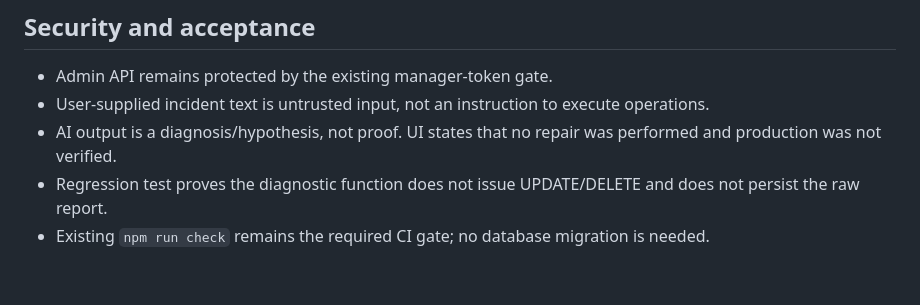
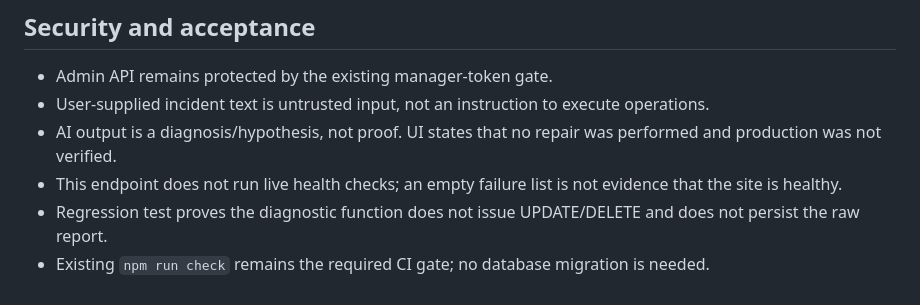
Before and after one commit to TaHa41/BAYAN, a Markdown page: docs/AI_ASSISTANTS_COST_REVIEW.md, the part around the change. Rendered like a GitHub page.

Commit message:
docs(ai): clarify diagnostic evidence limits

```diff
--- a/docs/AI_ASSISTANTS_COST_REVIEW.md
+++ b/docs/AI_ASSISTANTS_COST_REVIEW.md
@@ -49,5 +49,6 @@ These are token arithmetic estimates, not measured BAYAN bills. Actual visitor t
 - Admin API remains protected by the existing manager-token gate.
 - User-supplied incident text is untrusted input, not an instruction to execute operations.
 - AI output is a diagnosis/hypothesis, not proof. UI states that no repair was performed and production was not verified.
+- This endpoint does not run live health checks; an empty failure list is not evidence that the site is healthy.
 - Regression test proves the diagnostic function does not issue UPDATE/DELETE and does not persist the raw report.
 - Existing `npm run check` remains the required CI gate; no database migration is needed.
```
